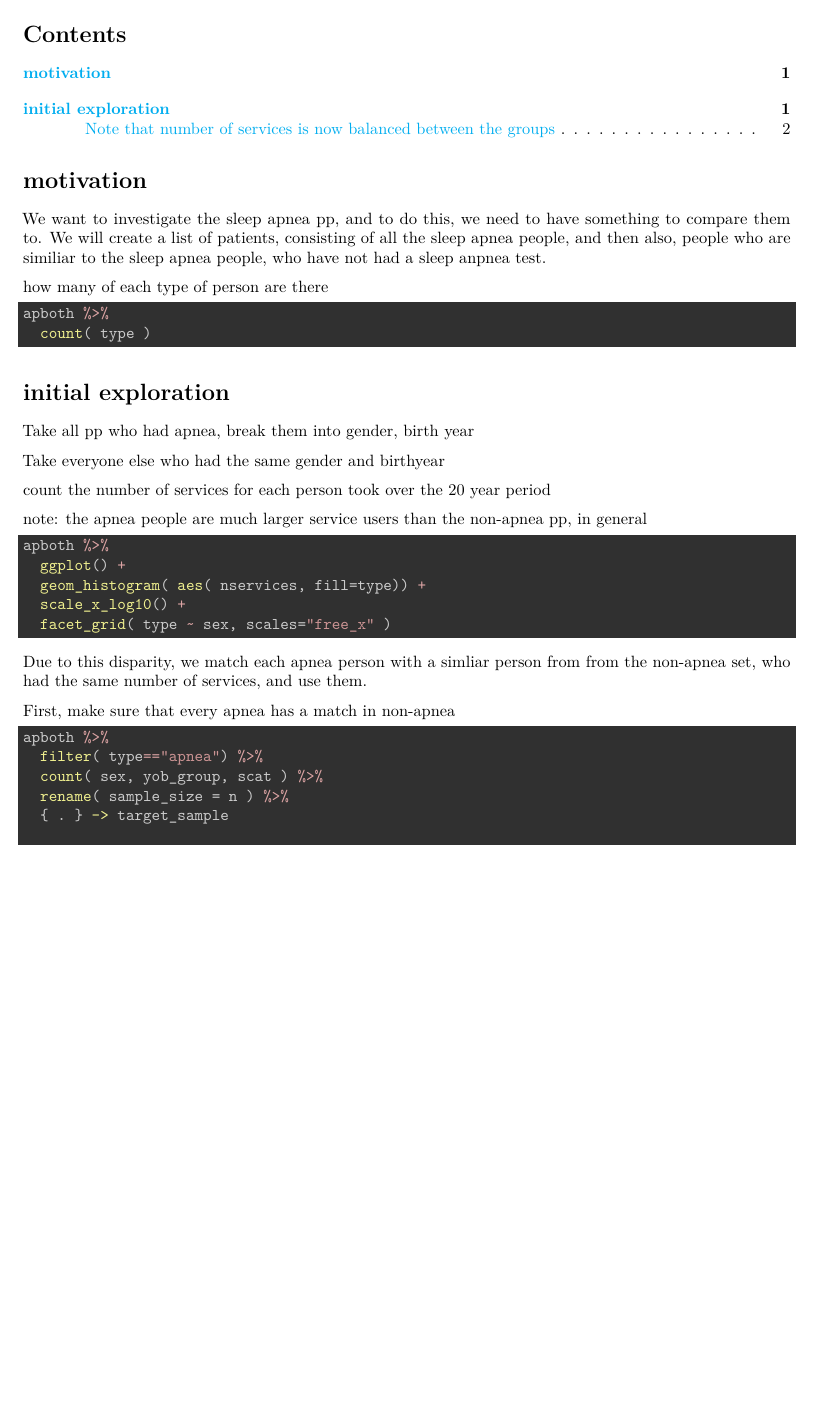
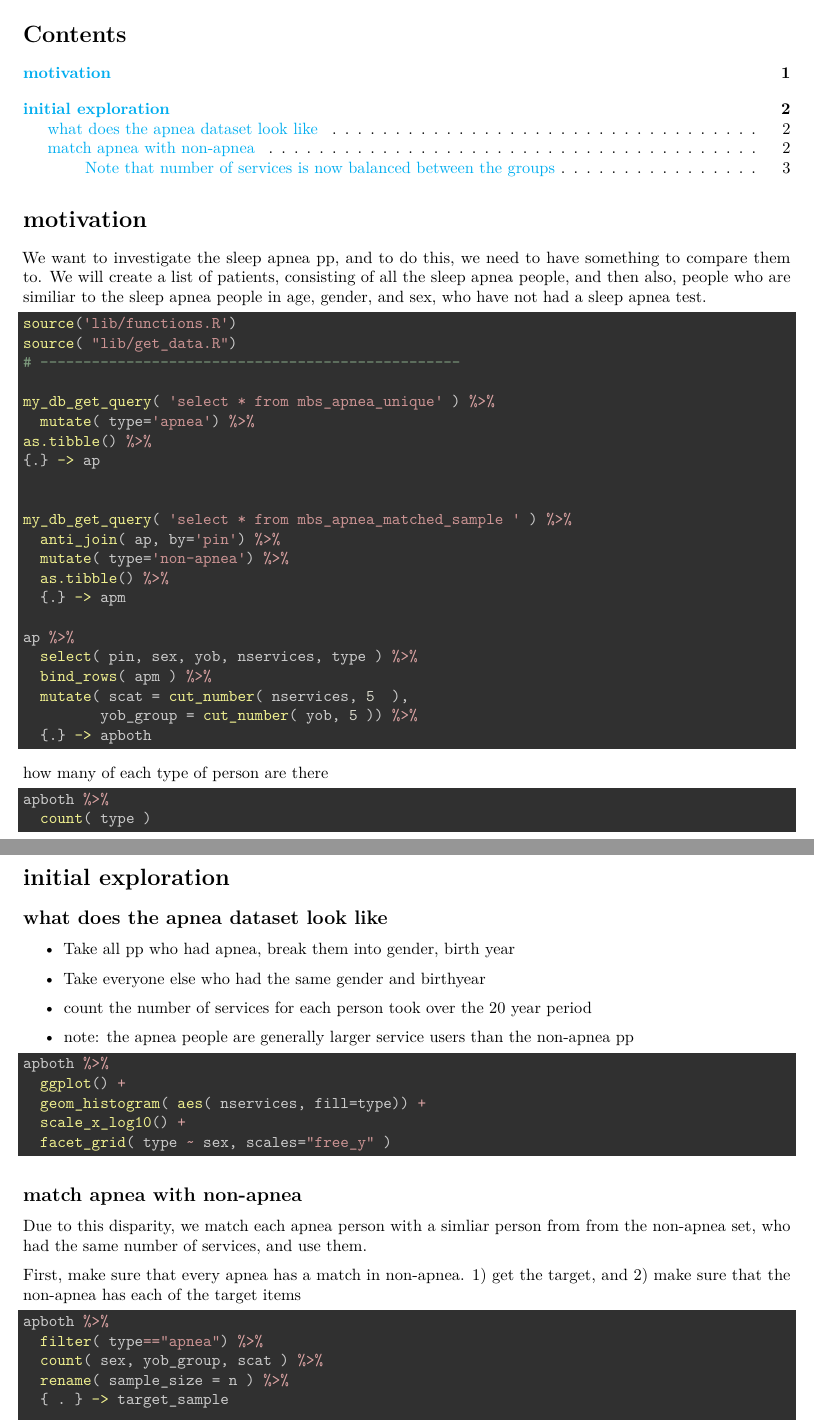
Before and after one commit to dewoller/sleep_apneoa, an R Markdown document (analysis/createApneaSample.Rmd): part of page 1 of 2 before the commit and two parts of pages 1 and 2 of 3 after it, the two joined at a grey line, cut so that both start at the same text, the shorter picture padded with empty space. Rendered offline with R 4.5, knitr and Pandoc, then LaTeX, with nearby package versions; the code chunks are not run, so their results and figures are left out.

Commit message:
wflow_publish("analysis/createApneaSample.Rmd")

````diff
--- a/analysis/createApneaSample.Rmd
+++ b/analysis/createApneaSample.Rmd
@@ -12,10 +12,10 @@ output:
 \tableofcontents
 
 # motivation
-We want to investigate the sleep apnea pp, and to do this, we need to have something to compare them to.  We will create a list of patients, consisting of all the sleep apnea people, and then also, people who are similiar to the sleep apnea people, who have not had a sleep anpnea test.
+We want to investigate the sleep apnea pp, and to do this, we need to have something to compare them to.  We will create a list of patients, consisting of all the sleep apnea people, and then also, people who are similiar to the sleep apnea people in age, gender, and sex, who have not had a sleep apnea test.
 
 
-```{r set-options, echo=FALSE, cache=FALSE, warning=FALSE, results='hide'}
+```{r results='hide', message=FALSE, warning=FALSE}
 
 source('lib/functions.R')
 source( "lib/get_data.R")
@@ -52,13 +52,14 @@ apboth %>%
 
 
 # initial exploration
-Take all pp who had apnea, break them into gender, birth year
+## what does the apnea dataset look like
+ * Take all pp who had apnea, break them into gender, birth year
 
-Take everyone else who had the same gender and birthyear
+ * Take everyone else who had the same gender and birthyear
 
-count the number of services for each person took over the 20 year period
+ * count the number of services for each person took over the 20 year period
 
-note: the apnea people are much larger service users than the non-apnea pp, in general
+ * note: the apnea people are generally larger service users than the non-apnea pp
 
 
 ```{r}
@@ -67,13 +68,13 @@ apboth %>%
   ggplot() +
   geom_histogram( aes( nservices, fill=type)) +
   scale_x_log10() +
-  facet_grid( type ~ sex, scales="free_x" )
+  facet_grid( type ~ sex, scales="free_y" )
 
 ```
-
+## match apnea with non-apnea
 Due to this disparity, we match each apnea person with a simliar person from from the non-apnea set, who had the same number of services, and use them.
 
-First, make sure that every apnea has a match in non-apnea
+First, make sure that every apnea has a match in non-apnea. 1) get the target, and 2) make sure that the non-apnea has each of the target items
 
 ```{r}
 
````
Also changed, not shown: analysis/createApneaSample.Rmd (4 more changed lines).
